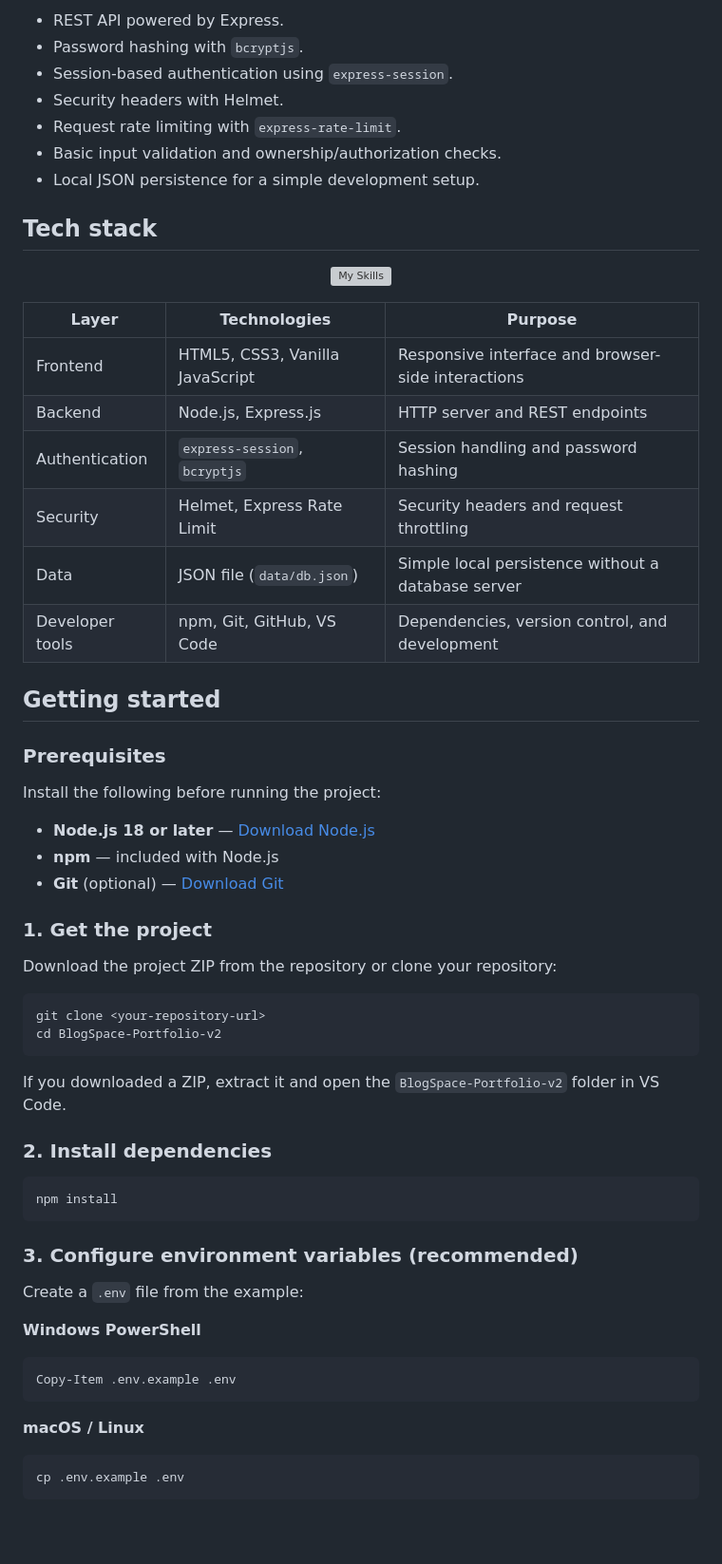
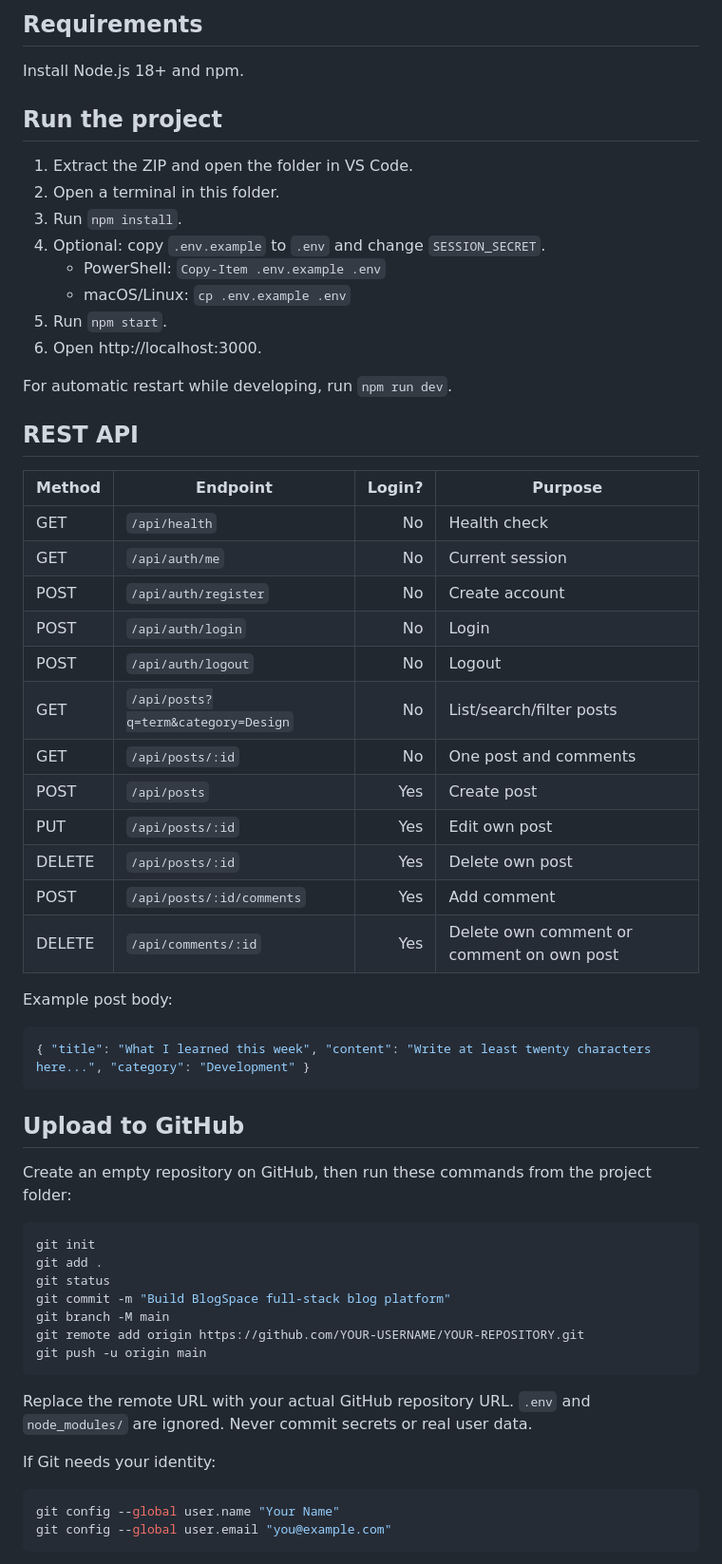
Before and after one commit to tech-ankit-kumar/BlogSpace, a Markdown page: README.md, the part around the change printed below. Shown: that part at 95% size. GitHub-like rendering; blank space fills up the shorter version; grey boxes are pictures that could not be loaded.

````diff
--- a/README.md
+++ b/README.md
@@ -78,69 +27,58 @@ The project is intentionally easy to run on a local machine. It uses **JSON-file
 
-- REST API powered by Express.
-- Password hashing with `bcryptjs`.
-- Session-based authentication using `express-session`.
-- Security headers with Helmet.
-- Request rate limiting with `express-rate-limit`.
-- Basic input validation and ownership/authorization checks.
-- Local JSON persistence for a simple development setup.
+## Requirements
+Install Node.js 18+ and npm.
 
-## Tech stack
+## Run the project
+1. Extract the ZIP and open the folder in VS Code.
+2. Open a terminal in this folder.
+3. Run `npm install`.
+4. Optional: copy `.env.example` to `.env` and change `SESSION_SECRET`.
+   - PowerShell: `Copy-Item .env.example .env`
+   - macOS/Linux: `cp .env.example .env`
+5. Run `npm start`.
+6. Open http://localhost:3000.
 
-<div align="center">
+For automatic restart while developing, run `npm run dev`.
 
-[![My Skills](https://skillicons.dev/icons?i=html,css,js,nodejs,express,git,github,vscode&perline=8)](https://skillicons.dev)
+## REST API
+| Method | Endpoint | Login? | Purpose |
+|---|---|---:|---|
+| GET | `/api/health` | No | Health check |
+| GET | `/api/auth/me` | No | Current session |
+| POST | `/api/auth/register` | No | Create account |
+| POST | `/api/auth/login` | No | Login |
+| POST | `/api/auth/logout` | No | Logout |
+| GET | `/api/posts?q=term&category=Design` | No | List/search/filter posts |
+| GET | `/api/posts/:id` | No | One post and comments |
+| POST | `/api/posts` | Yes | Create post |
+| PUT | `/api/posts/:id` | Yes | Edit own post |
+| DELETE | `/api/posts/:id` | Yes | Delete own post |
+| POST | `/api/posts/:id/comments` | Yes | Add comment |
+| DELETE | `/api/comments/:id` | Yes | Delete own comment or comment on own post |
 
-</div>
+Example post body:
+```json
+{ "title": "What I learned this week", "content": "Write at least twenty characters here...", "category": "Development" }
+```
 
-| Layer | Technologies | Purpose |
-|---|---|---|
-| Frontend | HTML5, CSS3, Vanilla JavaScript | Responsive interface and browser-side interactions |
-| Backend | Node.js, Express.js | HTTP server and REST endpoints |
-| Authentication | `express-session`, `bcryptjs` | Session handling and password hashing |
-| Security | Helmet, Express Rate Limit | Security headers and request throttling |
-| Data | JSON file (`data/db.json`) | Simple local persistence without a database server |
-| Developer tools | npm, Git, GitHub, VS Code | Dependencies, version control, and development |
-
-## Getting started
-
-### Prerequisites
-
-Install the following before running the project:
-
-- **Node.js 18 or later** — [Download Node.js](https://nodejs.org/)
-- **npm** — included with Node.js
-- **Git** (optional) — [Download Git](https://git-scm.com/)
-
-### 1. Get the project
-
-Download the project ZIP from the repository or clone your repository:
+## Upload to GitHub
+Create an empty repository on GitHub, then run these commands from the project folder:
 
 ```bash
-git clone <your-repository-url>
-cd BlogSpace-Portfolio-v2
+git init
+git add .
+git status
+git commit -m "Build BlogSpace full-stack blog platform"
+git branch -M main
+git remote add origin https://github.com/YOUR-USERNAME/YOUR-REPOSITORY.git
+git push -u origin main
 ```
 
-If you downloaded a ZIP, extract it and open the `BlogSpace-Portfolio-v2` folder in VS Code.
+Replace the remote URL with your actual GitHub repository URL. `.env` and `node_modules/` are ignored. Never commit secrets or real user data.
 
-### 2. Install dependencies
-
+If Git needs your identity:
 ```bash
-npm install
+git config --global user.name "Your Name"
+git config --global user.email "you@example.com"
 ```
 
-### 3. Configure environment variables (recommended)
-
-Create a `.env` file from the example:
-
-**Windows PowerShell**
-
-```powershell
-Copy-Item .env.example .env
-```
-
-**macOS / Linux**
-
-```bash
-cp .env.example .env
-```
-
````
Also changed, not shown: other parts of README.md (+36 -189 lines), screenshots/homepage-preview.png (added).
